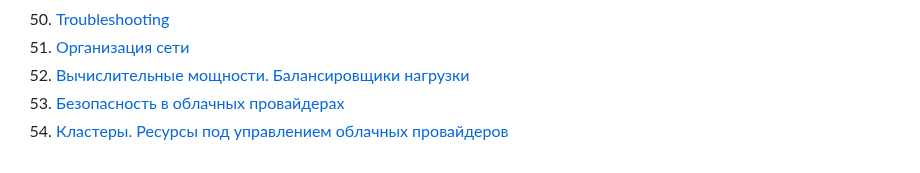
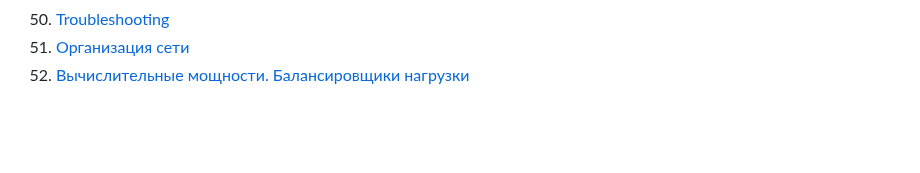
Before and after one commit to Firewal7/devops-netology, a Markdown page: README.md, the part around the change. GitHub-like rendering; blank space fills up the shorter version.

```diff
--- a/README.md
+++ b/README.md
@@ -53,5 +53,3 @@
 49. [Troubleshooting](https://github.com/Firewal7/devops-netology/blob/main/13-kuber-homeworks-3.5.md)
 50. [Организация сети](https://github.com/Firewal7/devops-netology/blob/main/14-clopro-homeworks-1.1.md)
 51. [Вычислительные мощности. Балансировщики нагрузки](https://github.com/Firewal7/devops-netology/blob/main/14-clopro-homeworks-1.2.md)
-52. [Безопасность в облачных провайдерах]()
-53. [Кластеры. Ресурсы под управлением облачных провайдеров]()
```
